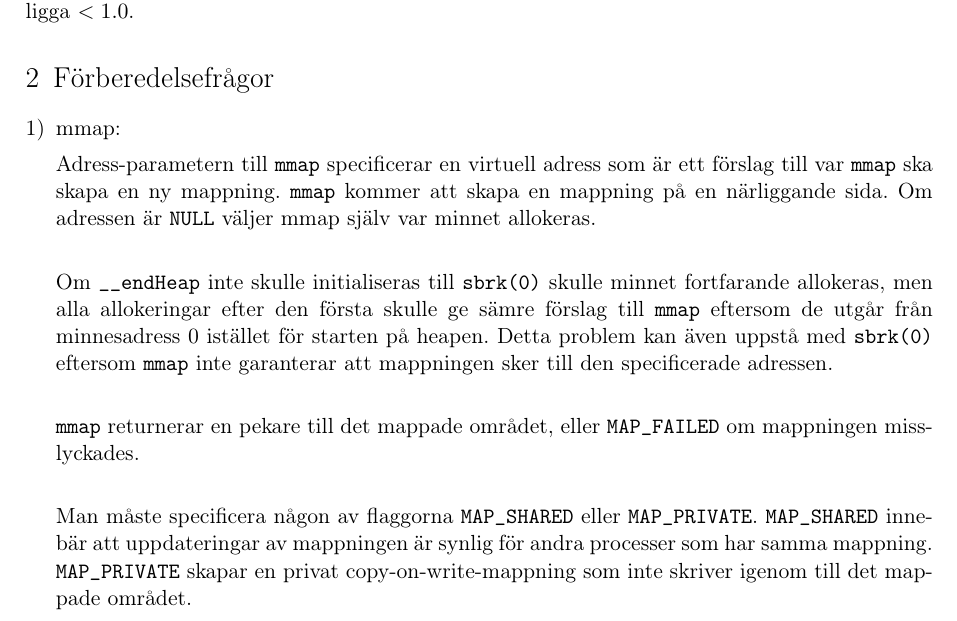
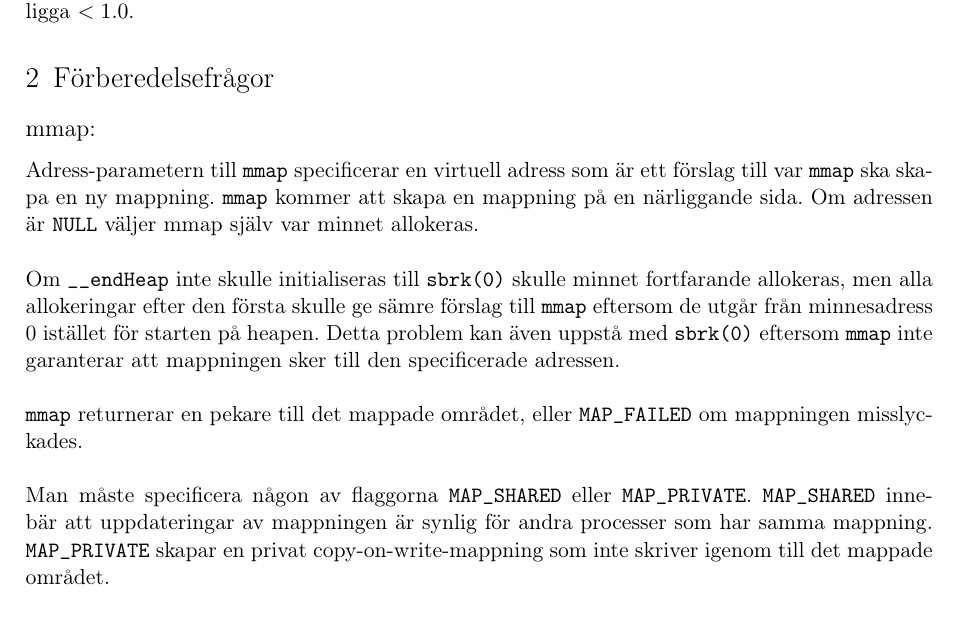
Before and after one commit to MGM-KTH/malloc, a LaTeX document (report/lab3.tex): part of page 2 of 13, cut so that both start at the same text. Compiled offline with pdfLaTeX.

Commit message:
minor fix

```diff
--- a/report/lab3.tex
+++ b/report/lab3.tex
@@ -148,8 +148,7 @@ man får lätt intrycket att man ska ligga $< 1.0$.
 
 \section{Förberedelsefrågor}
 
-\begin{enumerate}[1)]
-\item{mmap:}
+\subsection*{mmap:}
 
 Adress-parametern till |mmap| specificerar en virtuell adress som är ett
 förslag till var |mmap| ska skapa en ny mappning.
@@ -170,7 +169,6 @@ Man måste specificera någon av flaggorna |MAP_SHARED| eller |MAP_PRIVATE|.
 processer som har samma mappning.
 |MAP_PRIVATE| skapar en privat copy-on-write-mappning som inte skriver igenom
 till det mappade området.
-\end{enumerate}
 
 %------------------------------------------------------------------------------
 \section{Problembeskrivning}
```
